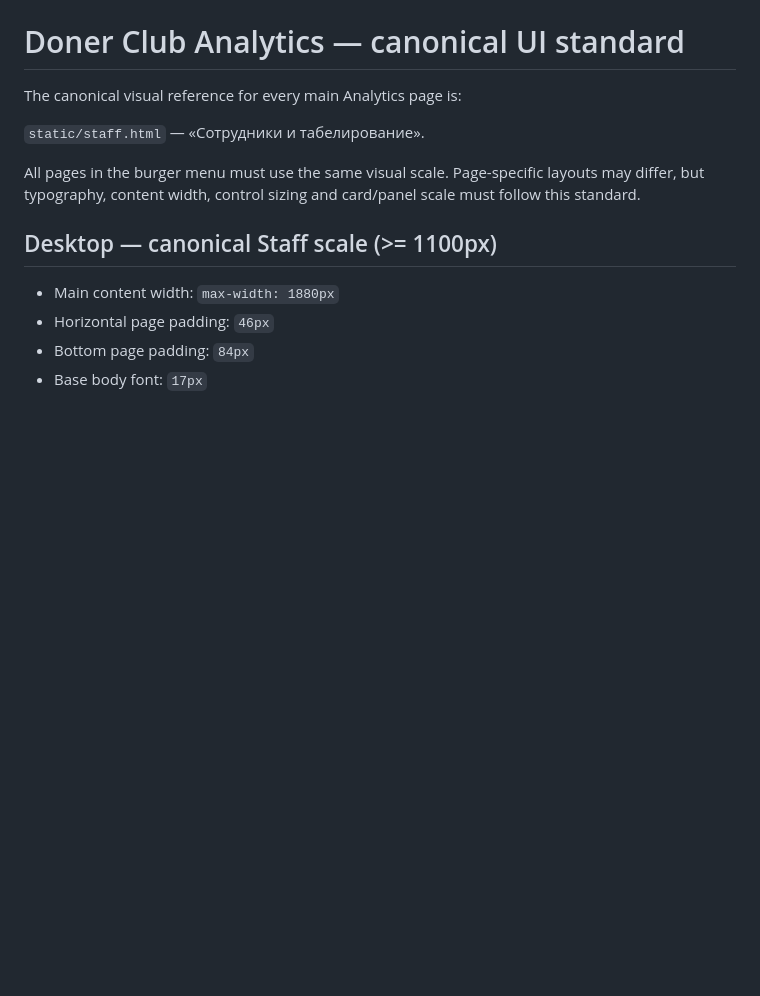
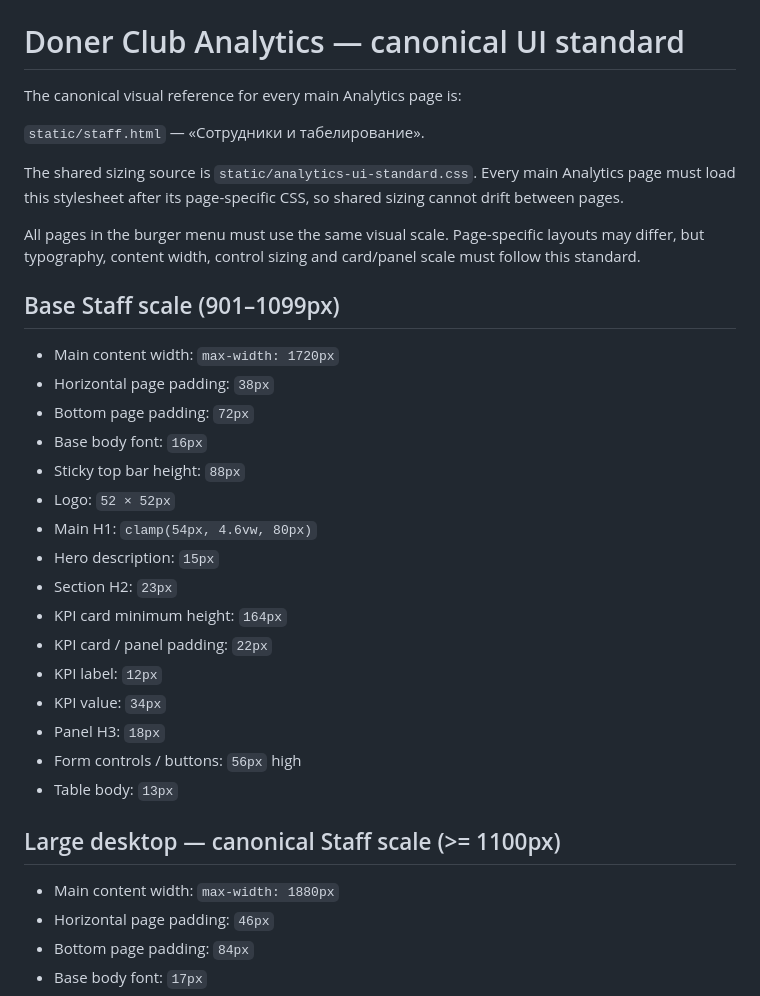
Before and after one commit to Anuarchik9/doner-club-analytics, a Markdown page: UI_STANDARD.md, the part around the change. Rendered like a GitHub page; blank space fills up the shorter version.

Commit message:
Make shared Staff-size stylesheet the UI source of truth

```diff
--- a/UI_STANDARD.md
+++ b/UI_STANDARD.md
@@ -4,9 +4,30 @@ The canonical visual reference for every main Analytics page is:
 
 `static/staff.html` — «Сотрудники и табелирование».
 
+The shared sizing source is `static/analytics-ui-standard.css`. Every main Analytics page must load this stylesheet after its page-specific CSS, so shared sizing cannot drift between pages.
+
 All pages in the burger menu must use the same visual scale. Page-specific layouts may differ, but typography, content width, control sizing and card/panel scale must follow this standard.
 
-## Desktop — canonical Staff scale (>= 1100px)
+## Base Staff scale (901–1099px)
+
+- Main content width: `max-width: 1720px`
+- Horizontal page padding: `38px`
+- Bottom page padding: `72px`
+- Base body font: `16px`
+- Sticky top bar height: `88px`
+- Logo: `52 × 52px`
+- Main H1: `clamp(54px, 4.6vw, 80px)`
+- Hero description: `15px`
+- Section H2: `23px`
+- KPI card minimum height: `164px`
+- KPI card / panel padding: `22px`
+- KPI label: `12px`
+- KPI value: `34px`
+- Panel H3: `18px`
+- Form controls / buttons: `56px` high
+- Table body: `13px`
+
+## Large desktop — canonical Staff scale (>= 1100px)
 
 - Main content width: `max-width: 1880px`
 - Horizontal page padding: `46px`
```
